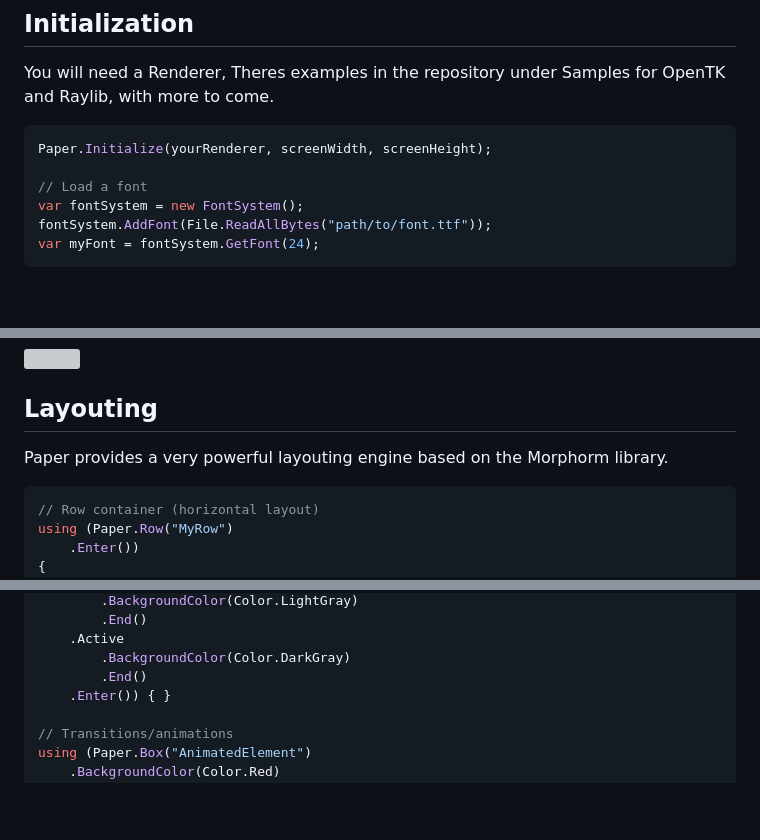
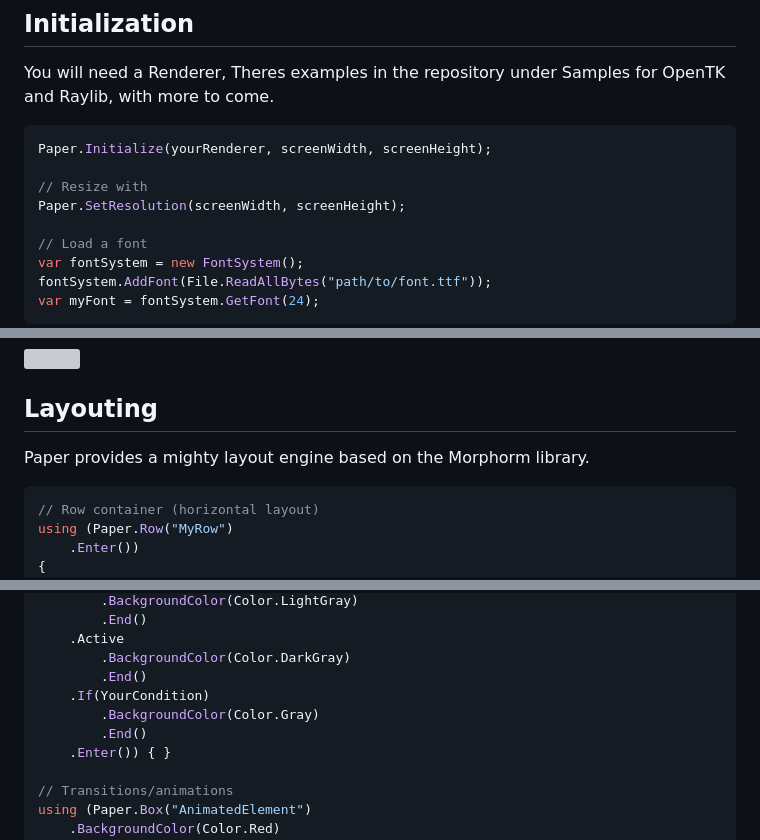
Before and after one commit to ProwlEngine/Prowl.Paper, a Markdown page: README.md, 3 parts joined by grey strips. Drawn GitHub-style; blank space fills up the shorter version; grey boxes are pictures that could not be loaded.

````diff
--- a/README.md
+++ b/README.md
@@ -97,6 +97,9 @@ dotnet add package Prowl.Paper
 You will need a Renderer, Theres examples in the repository under Samples for OpenTK and Raylib, with more to come.
 ```cs
 Paper.Initialize(yourRenderer, screenWidth, screenHeight);
+
+// Resize with
+Paper.SetResolution(screenWidth, screenHeight);
 
 // Load a font
 var fontSystem = new FontSystem();
@@ -149,7 +152,7 @@ That should result in the following UI:
 
 ## Layouting
 
-Paper provides a very powerful layouting engine based on the Morphorm library.
+Paper provides a mighty layout engine based on the Morphorm library.
 
 ```cs
 // Row container (horizontal layout)
@@ -197,6 +200,9 @@ using (Paper.Box("InteractiveElement")
     .Active
         .BackgroundColor(Color.DarkGray)
         .End()
+    .If(YourCondition)
+        .BackgroundColor(Color.Gray)
+        .End()
     .Enter()) { }
 
 // Transitions/animations
````
Also changed, not shown: other parts of README.md (+2 -2 lines).
